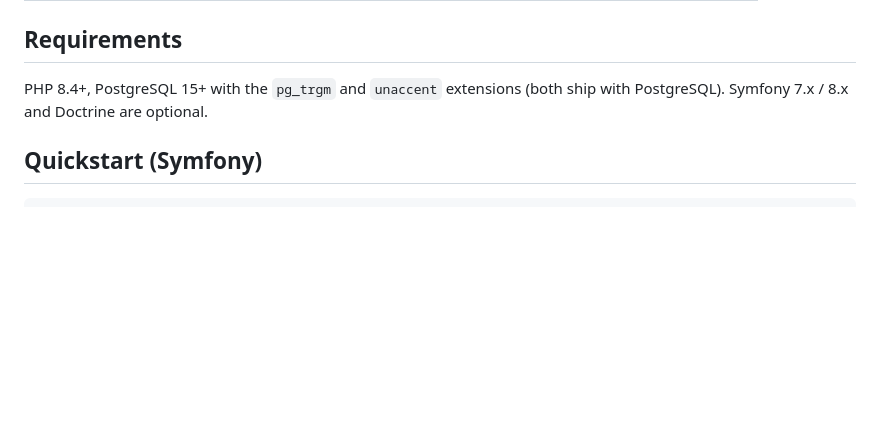
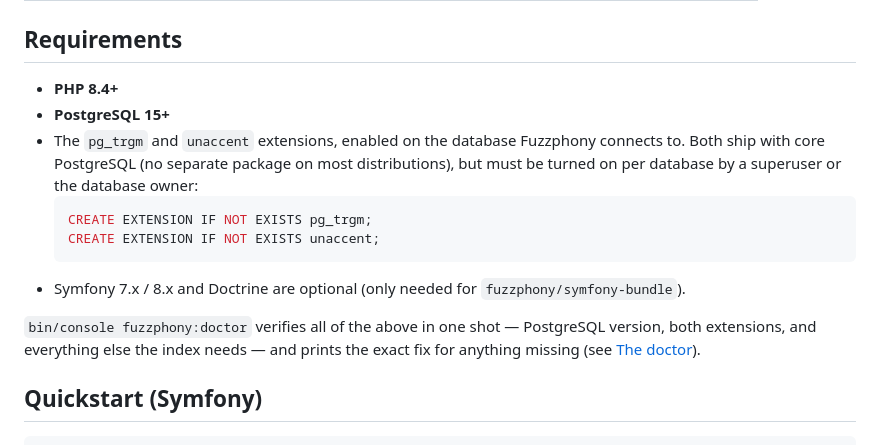
Before and after one commit to er2es/fuzzphony, a Markdown page: README.md, the part around the change. GitHub-like rendering; blank space fills up the shorter version.

Commit message:
Expand README Requirements with install/verify steps
Adds the CREATE EXTENSION commands for pg_trgm/unaccent and points to
fuzzphony:doctor as the one-shot way to verify everything is in place.

Co-Authored-By: Claude Sonnet 5 <noreply@anthropic.com>

````diff
--- a/README.md
+++ b/README.md
@@ -41,8 +41,20 @@ foreach ($result as $hit) {
 
 ## Requirements
 
-PHP 8.4+, PostgreSQL 15+ with the `pg_trgm` and `unaccent` extensions (both ship with PostgreSQL).
-Symfony 7.x / 8.x and Doctrine are optional.
+* **PHP 8.4+**
+* **PostgreSQL 15+**
+* The `pg_trgm` and `unaccent` extensions, enabled on the database Fuzzphony connects to. Both ship
+  with core PostgreSQL (no separate package on most distributions), but must be turned on per
+  database by a superuser or the database owner:
+  ```sql
+  CREATE EXTENSION IF NOT EXISTS pg_trgm;
+  CREATE EXTENSION IF NOT EXISTS unaccent;
+  ```
+* Symfony 7.x / 8.x and Doctrine are optional (only needed for `fuzzphony/symfony-bundle`).
+
+`bin/console fuzzphony:doctor` verifies all of the above in one shot — PostgreSQL version,
+both extensions, and everything else the index needs — and prints the exact fix for anything
+missing (see [The doctor](#the-doctor)).
 
 ## Quickstart (Symfony)
 
````
